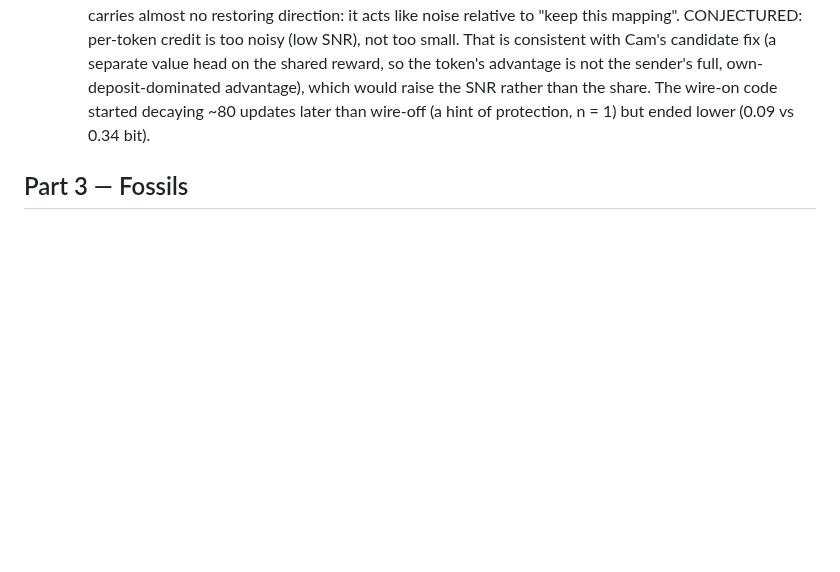
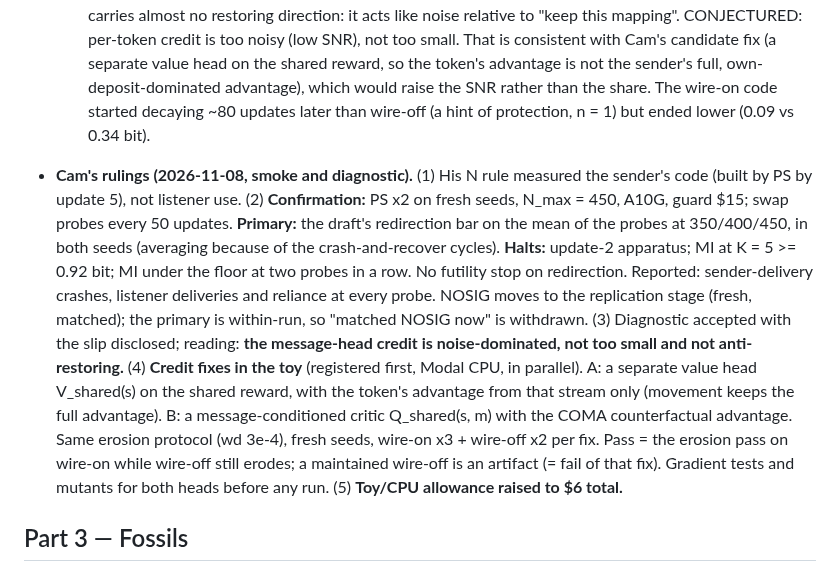
Before and after one commit to overlordxrz-source/throng, a Markdown page: docs/RESEARCH_PROTOCOL.md, the part around the change. GitHub-like rendering; blank space fills up the shorter version.

Commit message:
docs: Cam's rulings on smoke + diagnostic (confirmation design N=450 with probes; credit fixes A/B in the toy; $6 toy allowance)
Co-Authored-By: Claude Opus 5.5 <noreply@anthropic.com>

```diff
--- a/docs/RESEARCH_PROTOCOL.md
+++ b/docs/RESEARCH_PROTOCOL.md
@@ -1941,6 +1941,21 @@ more expensive, because it produces publishable-looking nulls.
     would raise the SNR rather than the share. The wire-on code started decaying ~80 updates later than wire-off
     (a hint of protection, n = 1) but ended lower (0.09 vs 0.34 bit).
 
+- **Cam's rulings (2026-11-08, smoke and diagnostic).** (1) His N rule measured the sender's code (built by PS by
+  update 5), not listener use. (2) **Confirmation:** PS x2 on fresh seeds, N_max = 450, A10G, guard $15; swap
+  probes every 50 updates. **Primary:** the draft's redirection bar on the mean of the probes at 350/400/450, in
+  both seeds (averaging because of the crash-and-recover cycles). **Halts:** update-2 apparatus; MI at K = 5 >=
+  0.92 bit; MI under the floor at two probes in a row. No futility stop on redirection. Reported: sender-delivery
+  crashes, listener deliveries and reliance at every probe. NOSIG moves to the replication stage (fresh,
+  matched); the primary is within-run, so "matched NOSIG now" is withdrawn. (3) Diagnostic accepted with the slip
+  disclosed; reading: **the message-head credit is noise-dominated, not too small and not anti-restoring.**
+  (4) **Credit fixes in the toy** (registered first, Modal CPU, in parallel). A: a separate value head V_shared(s)
+  on the shared reward, with the token's advantage from that stream only (movement keeps the full advantage).
+  B: a message-conditioned critic Q_shared(s, m) with the COMA counterfactual advantage. Same erosion protocol
+  (wd 3e-4), fresh seeds, wire-on x3 + wire-off x2 per fix. Pass = the erosion pass on wire-on while wire-off
+  still erodes; a maintained wire-off is an artifact (= fail of that fix). Gradient tests and mutants for both
+  heads before any run. (5) **Toy/CPU allowance raised to $6 total.**
+
 ## Part 3 — Fossils
 
 **A fossil is state carried forward through grafts and resumes that was trained under
```
